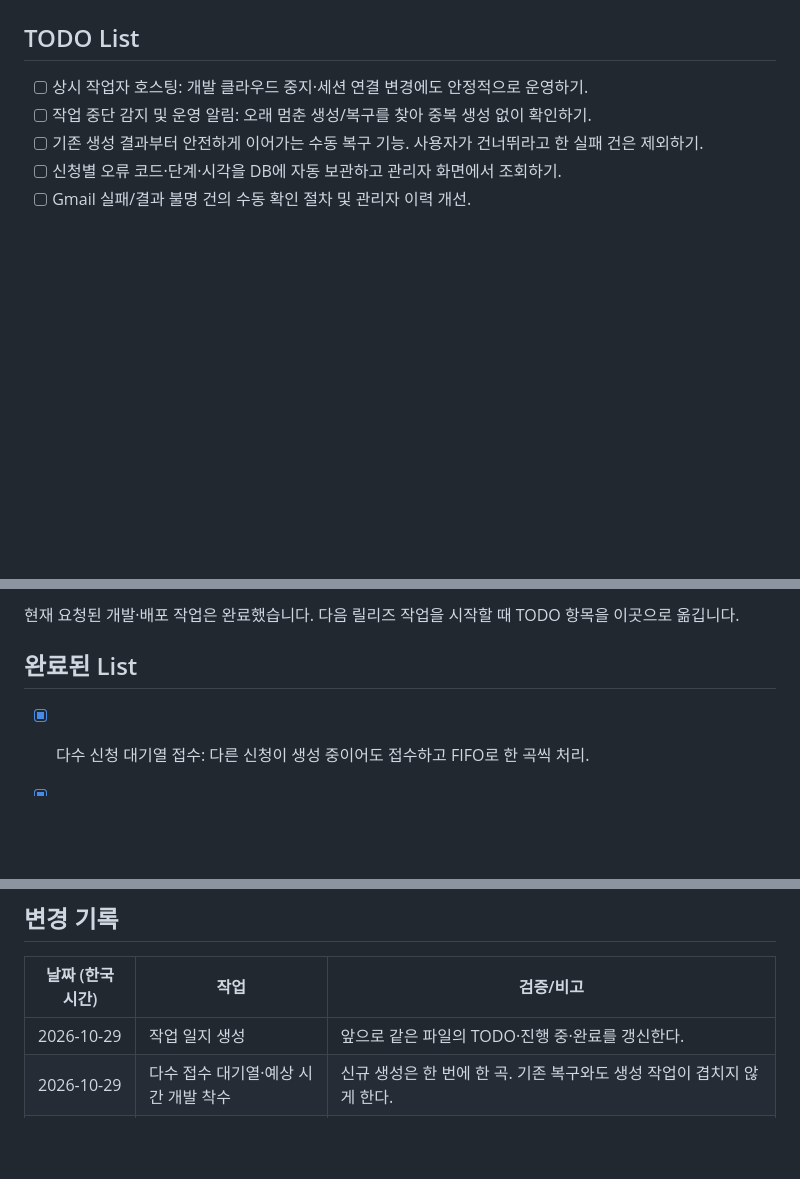
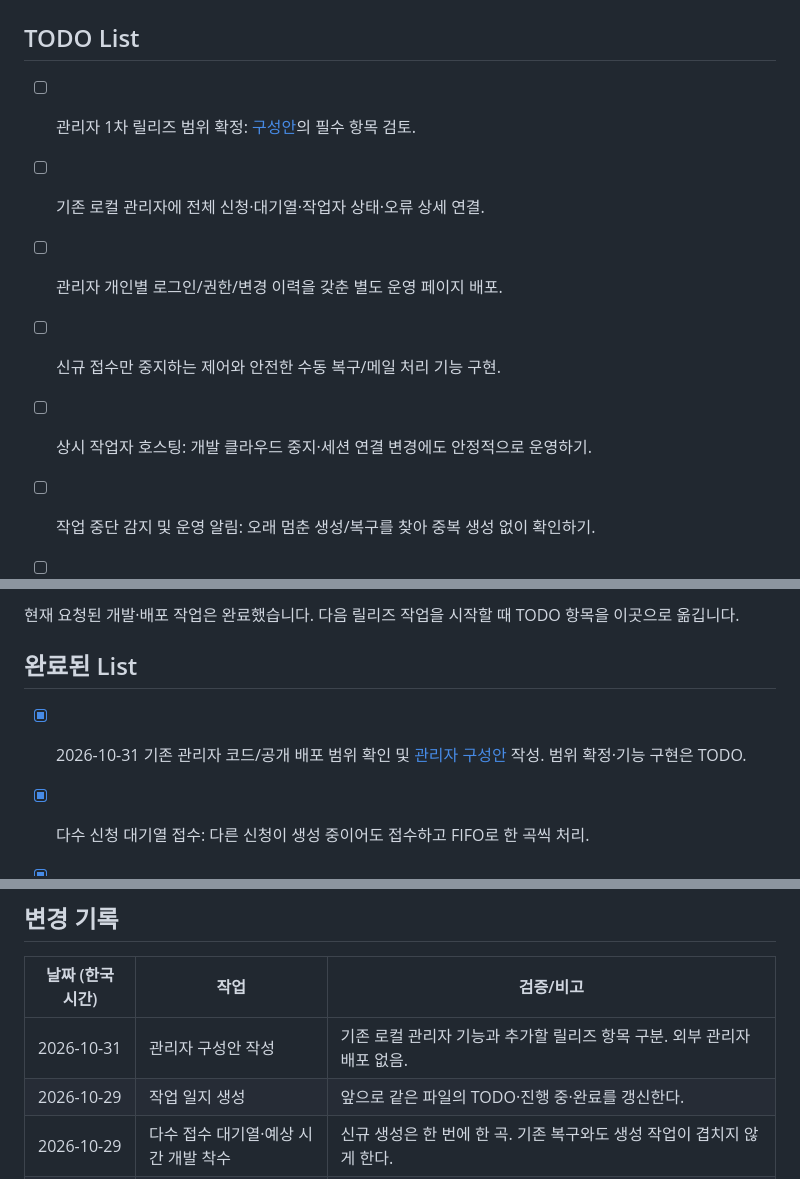
Before and after one commit to dukedrum-pixel/nosayeon-pjt, a Markdown page: doc/WORK_LOG.md, 3 parts joined by grey strips. Rendered like a GitHub page; blank space fills up the shorter version.

Commit message:
Document proposed admin release scope and update work log

```diff
--- a/doc/WORK_LOG.md
+++ b/doc/WORK_LOG.md
@@ -4,5 +4,10 @@
 
 ## TODO List
+
+- [ ] 관리자 1차 릴리즈 범위 확정: [구성안](ADMIN_PLAN.md)의 필수 항목 검토.
+- [ ] 기존 로컬 관리자에 전체 신청·대기열·작업자 상태·오류 상세 연결.
+- [ ] 관리자 개인별 로그인/권한/변경 이력을 갖춘 별도 운영 페이지 배포.
+- [ ] 신규 접수만 중지하는 제어와 안전한 수동 복구/메일 처리 기능 구현.
 
 - [ ] 상시 작업자 호스팅: 개발 클라우드 중지·세션 연결 변경에도 안정적으로 운영하기.
 - [ ] 작업 중단 감지 및 운영 알림: 오래 멈춘 생성/복구를 찾아 중복 생성 없이 확인하기.
@@ -18,6 +23,8 @@
 현재 요청된 개발·배포 작업은 완료했습니다. 다음 릴리즈 작업을 시작할 때 TODO 항목을 이곳으로 옮깁니다.
 
 ## 완료된 List
+
+- [x] 2026-10-31 기존 관리자 코드/공개 배포 범위 확인 및 [관리자 구성안](ADMIN_PLAN.md) 작성. 범위 확정·기능 구현은 TODO.
 
 - [x] 다수 신청 대기열 접수: 다른 신청이 생성 중이어도 접수하고 FIFO로 한 곡씩 처리.
 - [x] 신규 생성/기존 곡 재신청의 작업 배정을 DB에서 직렬화해 중복·동시 처리를 차단.
@@ -40,6 +47,7 @@
 
 | 날짜 (한국 시간) | 작업 | 검증/비고 |
 | --- | --- | --- |
+| 2026-10-31 | 관리자 구성안 작성 | 기존 로컬 관리자 기능과 추가할 릴리즈 항목 구분. 외부 관리자 배포 없음. |
 | 2026-10-29 | 작업 일지 생성 | 앞으로 같은 파일의 TODO·진행 중·완료를 갱신한다. |
 | 2026-10-29 | 다수 접수 대기열·예상 시간 개발 착수 | 신규 생성은 한 번에 한 곡. 기존 복구와도 생성 작업이 겹치지 않게 한다. |
 | 2026-10-29 | 다수 접수 대기열·예상 시간 배포 완료 | 143개 통과. 실제 DB FIFO/배타 배정 검증 후 롤백, 검증 데이터 0건. 추가 실제 음악·메일 없음. |
```
Also changed, not shown: other parts of doc/WORK_LOG.md (+1 -1 lines), doc/ADMIN.md (+2 -0 lines), doc/ADMIN_PLAN.md (added, +154 -0 lines).
